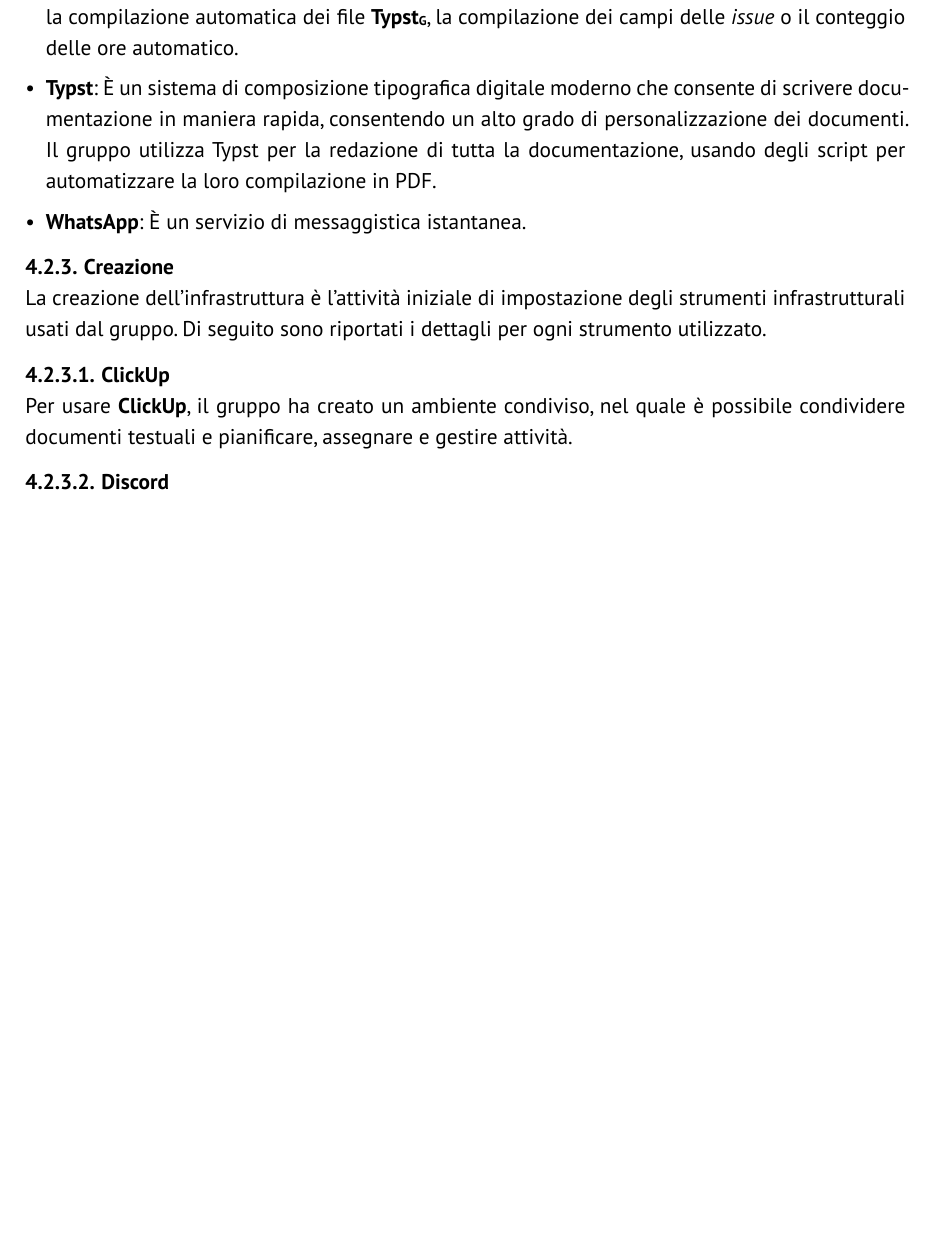
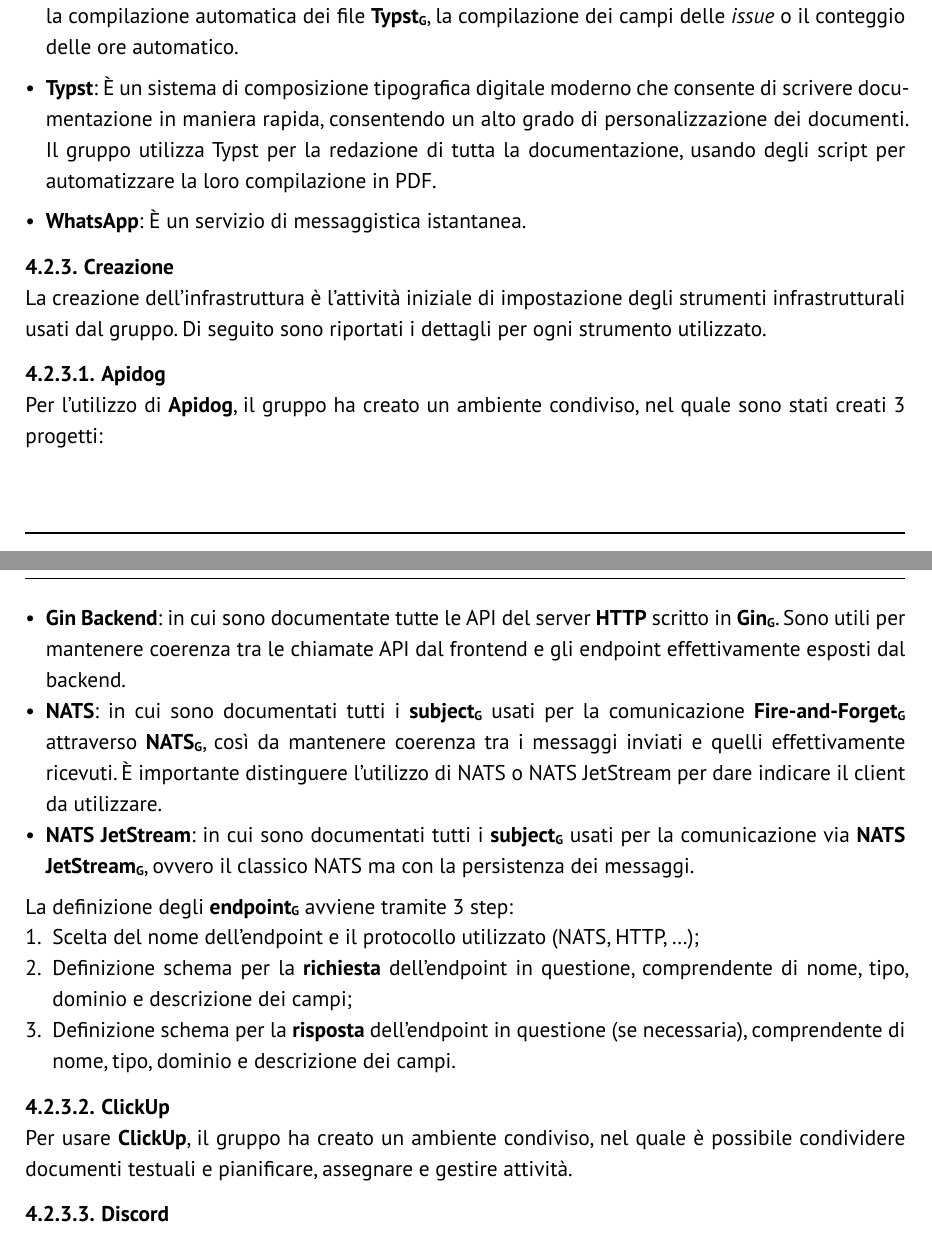
Before and after one commit to GlitchHub-Team/GlitchHub-Team.github.io, a Typst document (src/PB/DocumentiInterni/NormeProgetto.typ): part of page 34 of 50 before the commit and two parts of pages 34 and 35 of 51 after it, the two joined at a grey line, cut so that both start at the same text, the shorter picture padded with empty space. Compiled offline with Typst 0.15.

Commit message:
Aggiunte norme per l'utilizzo di Apidog

```diff
--- a/src/PB/DocumentiInterni/NormeProgetto.typ
+++ b/src/PB/DocumentiInterni/NormeProgetto.typ
@@ -10,9 +14,12 @@
+      [Aggiunte norme per l'utilizzo di #gloss[Apidog] (@apidog)],
+    ),
+    (
       "1.4.1",
       "09/03/2026",
       "Riccardo Graziani",
       "Elia Ernesto Stellin",
       [Applicate correzioni a @gestione-processi-attivita-previste rilevate durante la verifica
-      ]
+      ],
     ),
     (
       "1.4.0",
@@ -1067,6 +1076,17 @@
 
 === Creazione <infrastruttura-creazione>
 La creazione dell'infrastruttura è l'attività iniziale di impostazione degli strumenti infrastrutturali usati dal gruppo. Di seguito sono riportati i dettagli per ogni strumento utilizzato.
+
+==== Apidog <apidog>
+Per l'utilizzo di *Apidog*, il gruppo ha creato un ambiente condiviso, nel quale sono stati creati 3 progetti:
+- *Gin Backend*: in cui sono documentate tutte le API del server *HTTP* scritto in #gloss[Gin]. Sono utili per mantenere coerenza tra le chiamate API dal frontend e gli endpoint effettivamente esposti dal backend.
+- *NATS*: in cui sono documentati tutti i #gloss[subject] usati per la comunicazione #gloss[Fire-and-Forget] attraverso #gloss[NATS], così da mantenere coerenza tra i messaggi inviati e quelli effettivamente ricevuti. È importante distinguere l'utilizzo di NATS o NATS JetStream per dare indicare il client da utilizzare.
+- *NATS JetStream*: in cui sono documentati tutti i #gloss[subject] usati per la comunicazione via #gloss[NATS JetStream], ovvero il classico NATS ma con la persistenza dei messaggi.
+
+La definizione degli #gloss[endpoint] avviene tramite 3 step:
+1. Scelta del nome dell'endpoint e il protocollo utilizzato (NATS, HTTP, ...);
+2. Definizione schema per la *richiesta* dell'endpoint in questione, comprendente di nome, tipo, dominio e descrizione dei campi;
+3. Definizione schema per la *risposta* dell'endpoint in questione (se necessaria), comprendente di nome, tipo, dominio e descrizione dei campi.
 
 ==== ClickUp
 Per usare *ClickUp*, il gruppo ha creato un ambiente condiviso, nel quale è possibile condividere documenti testuali e pianificare, assegnare e gestire attività.
```
Also changed, not shown: src/PB/DocumentiInterni/NormeProgetto.typ (12 more changed lines).
